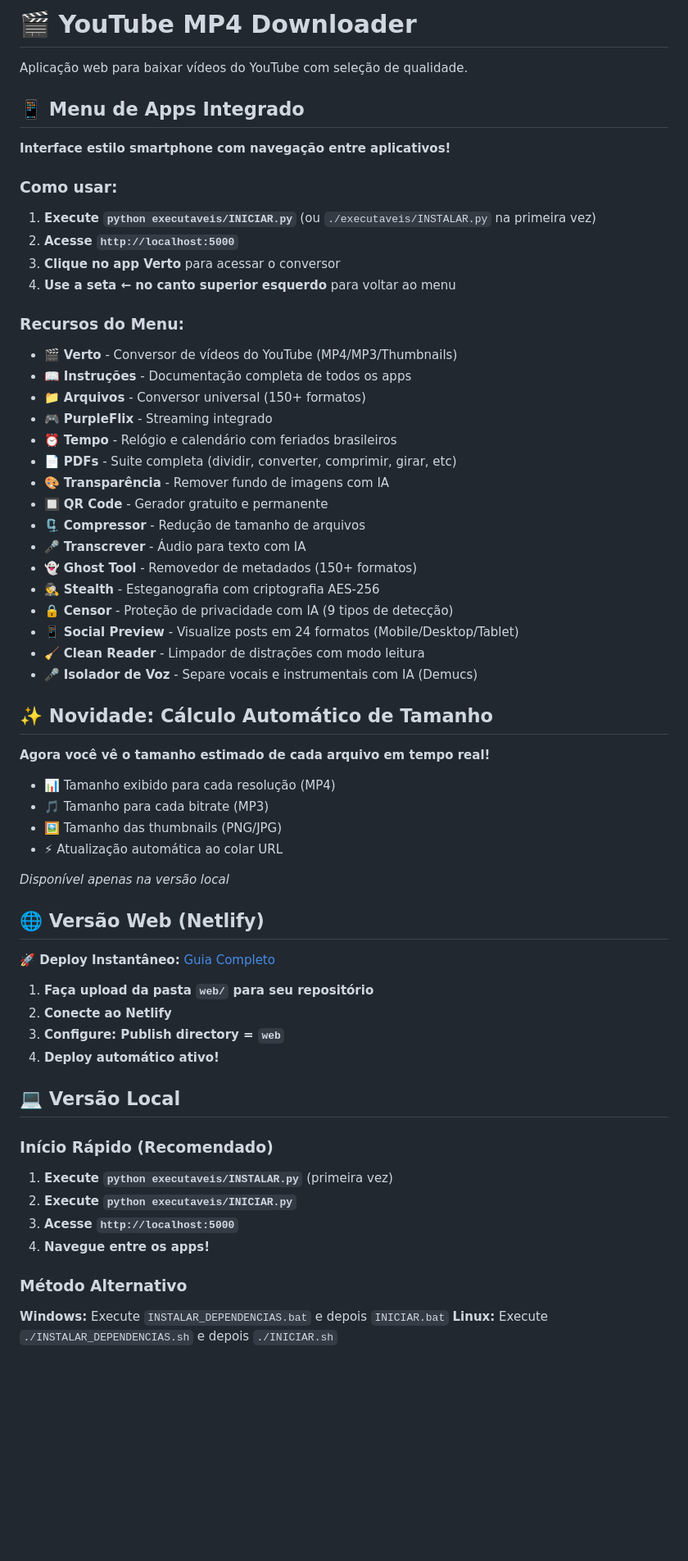
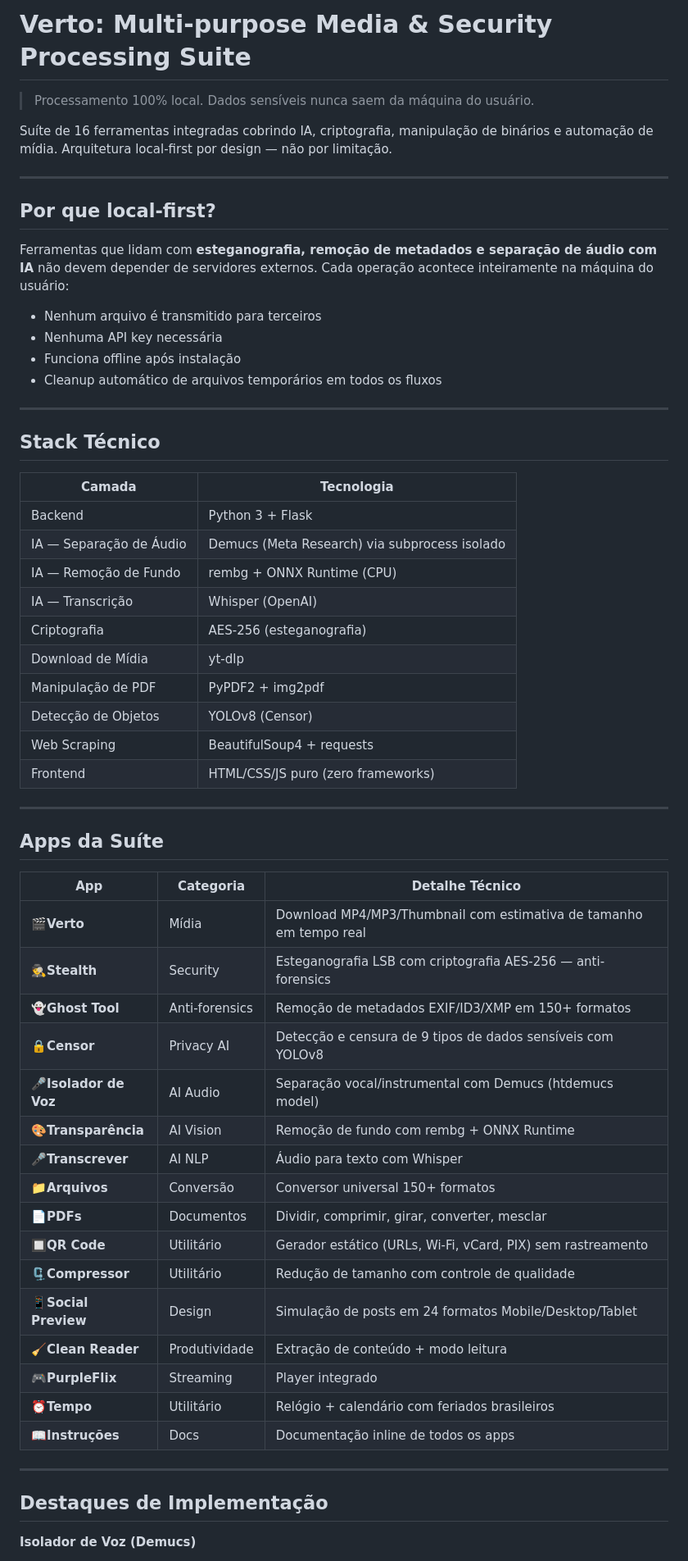
Before and after one commit to GuiiBM/Verto-Multi-purpose-Media-Security-Processing-Suite, a Markdown page: README.md, the part around one of its changes. Shown at 82% size. Rendered like a GitHub page; blank space fills up the shorter version.

```diff
--- a/README.md
+++ b/README.md
@@ -1,64 +1,63 @@
-# 🎬 YouTube MP4 Downloader
+# Verto: Multi-purpose Media & Security Processing Suite
 
-Aplicação web para baixar vídeos do YouTube com seleção de qualidade.
+> Processamento 100% local. Dados sensíveis nunca saem da máquina do usuário.
 
-## 📱 Menu de Apps Integrado
+Suíte de 16 ferramentas integradas cobrindo IA, criptografia, manipulação de binários e automação de mídia. Arquitetura local-first por design — não por limitação.
 
-**Interface estilo smartphone com navegação entre aplicativos!**
+---
 
-### Como usar:
-1. **Execute `python executaveis/INICIAR.py`** (ou `./executaveis/INSTALAR.py` na primeira vez)
-2. **Acesse `http://localhost:5000`**
-3. **Clique no app Verto** para acessar o conversor
-4. **Use a seta ← no canto superior esquerdo** para voltar ao menu
+## Por que local-first?
 
-### Recursos do Menu:
-- 🎬 **Verto** - Conversor de vídeos do YouTube (MP4/MP3/Thumbnails)
-- 📖 **Instruções** - Documentação completa de todos os apps
-- 📁 **Arquivos** - Conversor universal (150+ formatos)
-- 🎮 **PurpleFlix** - Streaming integrado
-- ⏰ **Tempo** - Relógio e calendário com feriados brasileiros
-- 📄 **PDFs** - Suite completa (dividir, converter, comprimir, girar, etc)
-- 🎨 **Transparência** - Remover fundo de imagens com IA
-- 🔲 **QR Code** - Gerador gratuito e permanente
-- 🗜️ **Compressor** - Redução de tamanho de arquivos
-- 🎤 **Transcrever** - Áudio para texto com IA
-- 👻 **Ghost Tool** - Removedor de metadados (150+ formatos)
-- 🕵️ **Stealth** - Esteganografia com criptografia AES-256
-- 🔒 **Censor** - Proteção de privacidade com IA (9 tipos de detecção)
-- 📱 **Social Preview** - Visualize posts em 24 formatos (Mobile/Desktop/Tablet)
-- 🧹 **Clean Reader** - Limpador de distrações com modo leitura
-- 🎤 **Isolador de Voz** - Separe vocais e instrumentais com IA (Demucs)
+Ferramentas que lidam com **esteganografia, remoção de metadados e separação de áudio com IA** não devem depender de servidores externos. Cada operação acontece inteiramente na máquina do usuário:
 
-## ✨ Novidade: Cálculo Automático de Tamanho
+- Nenhum arquivo é transmitido para terceiros
+- Nenhuma API key necessária
+- Funciona offline após instalação
+- Cleanup automático de arquivos temporários em todos os fluxos
 
-**Agora você vê o tamanho estimado de cada arquivo em tempo real!**
+---
 
-- 📊 Tamanho exibido para cada resolução (MP4)
-- 🎵 Tamanho para cada bitrate (MP3)
-- 🖼️ Tamanho das thumbnails (PNG/JPG)
-- ⚡ Atualização automática ao colar URL
+## Stack Técnico
 
-*Disponível apenas na versão local*
+| Camada                      | Tecnologia                                    |
+| --------------------------- | --------------------------------------------- |
+| Backend                     | Python 3 + Flask                              |
+| IA — Separação de Áudio | Demucs (Meta Research) via subprocess isolado |
+| IA — Remoção de Fundo    | rembg + ONNX Runtime (CPU)                    |
+| IA — Transcrição         | Whisper (OpenAI)                              |
+| Criptografia                | AES-256 (esteganografia)                      |
+| Download de Mídia          | yt-dlp                                        |
+| Manipulação de PDF        | PyPDF2 + img2pdf                              |
+| Detecção de Objetos       | YOLOv8 (Censor)                               |
+| Web Scraping                | BeautifulSoup4 + requests                     |
+| Frontend                    | HTML/CSS/JS puro (zero frameworks)            |
 
-## 🌐 Versão Web (Netlify)
+---
 
-**🚀 Deploy Instantâneo:** [Guia Completo](deploy-netlify.md)
+## Apps da Suíte
 
-1. **Faça upload da pasta `web/` para seu repositório**
-2. **Conecte ao Netlify**
-3. **Configure: Publish directory = `web`**
-4. **Deploy automático ativo!**
+| App                         | Categoria      | Detalhe Técnico                                                   |
+| --------------------------- | -------------- | ------------------------------------------------------------------ |
+| 🎬**Verto**           | Mídia         | Download MP4/MP3/Thumbnail com estimativa de tamanho em tempo real |
+| 🕵️**Stealth**       | Security       | Esteganografia LSB com criptografia AES-256 — anti-forensics      |
+| 👻**Ghost Tool**      | Anti-forensics | Remoção de metadados EXIF/ID3/XMP em 150+ formatos               |
+| 🔒**Censor**          | Privacy AI     | Detecção e censura de 9 tipos de dados sensíveis com YOLOv8     |
+| 🎤**Isolador de Voz** | AI Audio       | Separação vocal/instrumental com Demucs (htdemucs model)         |
+| 🎨**Transparência**  | AI Vision      | Remoção de fundo com rembg + ONNX Runtime                        |
+| 🎤**Transcrever**     | AI NLP         | Áudio para texto com Whisper                                      |
+| 📁**Arquivos**        | Conversão     | Conversor universal 150+ formatos                                  |
+| 📄**PDFs**            | Documentos     | Dividir, comprimir, girar, converter, mesclar                      |
+| 🔲**QR Code**         | Utilitário    | Gerador estático (URLs, Wi-Fi, vCard, PIX) sem rastreamento       |
+| 🗜️**Compressor**    | Utilitário    | Redução de tamanho com controle de qualidade                     |
+| 📱**Social Preview**  | Design         | Simulação de posts em 24 formatos Mobile/Desktop/Tablet          |
+| 🧹**Clean Reader**    | Produtividade  | Extração de conteúdo + modo leitura                             |
+| 🎮**PurpleFlix**      | Streaming      | Player integrado                                                   |
+| ⏰**Tempo**           | Utilitário    | Relógio + calendário com feriados brasileiros                    |
+| 📖**Instruções**    | Docs           | Documentação inline de todos os apps                             |
 
-## 💻 Versão Local
+---
 
-### Início Rápido (Recomendado)
-1. **Execute `python executaveis/INSTALAR.py`** (primeira vez)
-2. **Execute `python executaveis/INICIAR.py`**
-3. **Acesse `http://localhost:5000`**
-4. **Navegue entre os apps!**
+## Destaques de Implementação
 
-### Método Alternativo
-**Windows:** Execute `INSTALAR_DEPENDENCIAS.bat` e depois `INICIAR.bat`
-**Linux:** Execute `./INSTALAR_DEPENDENCIAS.sh` e depois `./INICIAR.sh`
+**Isolador de Voz (Demucs)**
 
```
Also changed, not shown: other parts of README.md (+57 -43 lines).
